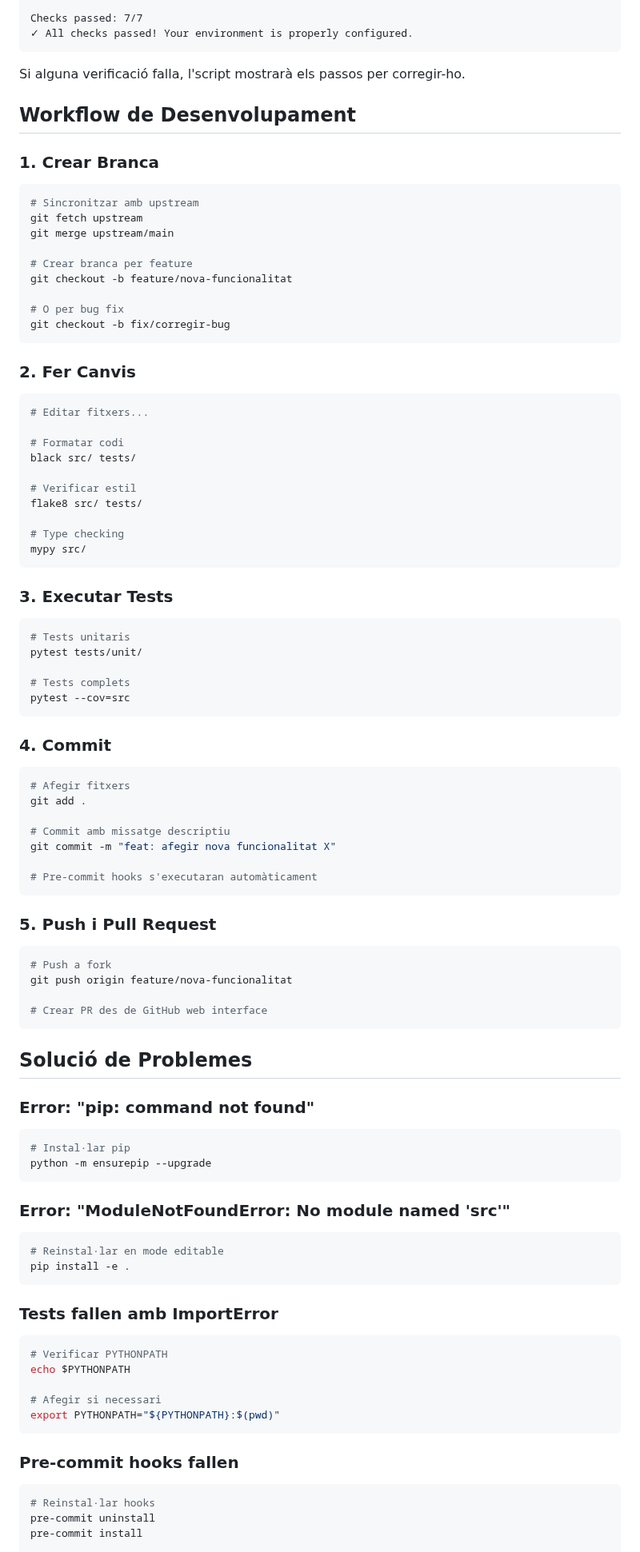
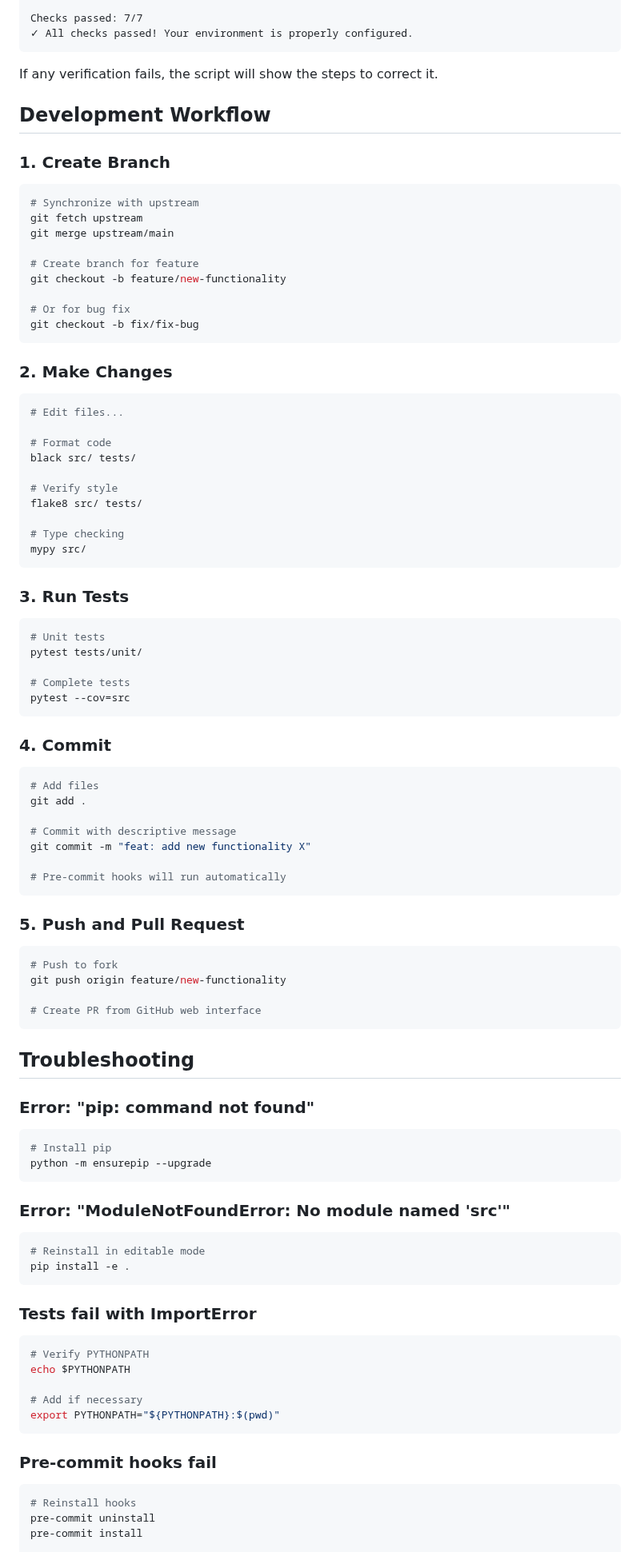
Before and after one commit to lfsplayer97/LFS-Ayats, a Markdown page: docs/contributing/development-setup.md, the part around one of its changes. Shown at 80% size. Drawn GitHub-style.

````diff
--- a/docs/contributing/development-setup.md
+++ b/docs/contributing/development-setup.md
@@ -204,100 +204,100 @@ Checks passed: 7/7
 ✓ All checks passed! Your environment is properly configured.
 ```
 
-Si alguna verificació falla, l'script mostrarà els passos per corregir-ho.
+If any verification fails, the script will show the steps to correct it.
 
-## Workflow de Desenvolupament
+## Development Workflow
 
-### 1. Crear Branca
+### 1. Create Branch
 
 ```bash
-# Sincronitzar amb upstream
+# Synchronize with upstream
 git fetch upstream
 git merge upstream/main
 
-# Crear branca per feature
-git checkout -b feature/nova-funcionalitat
+# Create branch for feature
+git checkout -b feature/new-functionality
 
-# O per bug fix
-git checkout -b fix/corregir-bug
+# Or for bug fix
+git checkout -b fix/fix-bug
 ```
 
-### 2. Fer Canvis
+### 2. Make Changes
 
 ```bash
-# Editar fitxers...
+# Edit files...
 
-# Formatar codi
+# Format code
 black src/ tests/
 
-# Verificar estil
+# Verify style
 flake8 src/ tests/
 
 # Type checking
 mypy src/
 ```
 
-### 3. Executar Tests
+### 3. Run Tests
 
 ```bash
-# Tests unitaris
+# Unit tests
 pytest tests/unit/
 
-# Tests complets
+# Complete tests
 pytest --cov=src
 ```
 
 ### 4. Commit
 
 ```bash
-# Afegir fitxers
+# Add files
 git add .
 
-# Commit amb missatge descriptiu
-git commit -m "feat: afegir nova funcionalitat X"
+# Commit with descriptive message
+git commit -m "feat: add new functionality X"
 
-# Pre-commit hooks s'executaran automàticament
+# Pre-commit hooks will run automatically
 ```
 
-### 5. Push i Pull Request
+### 5. Push and Pull Request
 
 ```bash
-# Push a fork
-git push origin feature/nova-funcionalitat
+# Push to fork
+git push origin feature/new-functionality
 
-# Crear PR des de GitHub web interface
+# Create PR from GitHub web interface
 ```
 
-## Solució de Problemes
+## Troubleshooting
 
 ### Error: "pip: command not found"
 
 ```bash
-# Instal·lar pip
+# Install pip
 python -m ensurepip --upgrade
 ```
 
 ### Error: "ModuleNotFoundError: No module named 'src'"
 
 ```bash
-# Reinstal·lar en mode editable
+# Reinstall in editable mode
 pip install -e .
 ```
 
-### Tests fallen amb ImportError
+### Tests fail with ImportError
 
 ```bash
-# Verificar PYTHONPATH
+# Verify PYTHONPATH
 echo $PYTHONPATH
 
-# Afegir si necessari
+# Add if necessary
 export PYTHONPATH="${PYTHONPATH}:$(pwd)"
 ```
 
-### Pre-commit hooks fallen
+### Pre-commit hooks fail
 
 ```bash
-# Reinstal·lar hooks
+# Reinstall hooks
 pre-commit uninstall
 pre-commit install
 
````
Also changed, not shown: other parts of docs/contributing/development-setup.md (+75 -75 lines).
